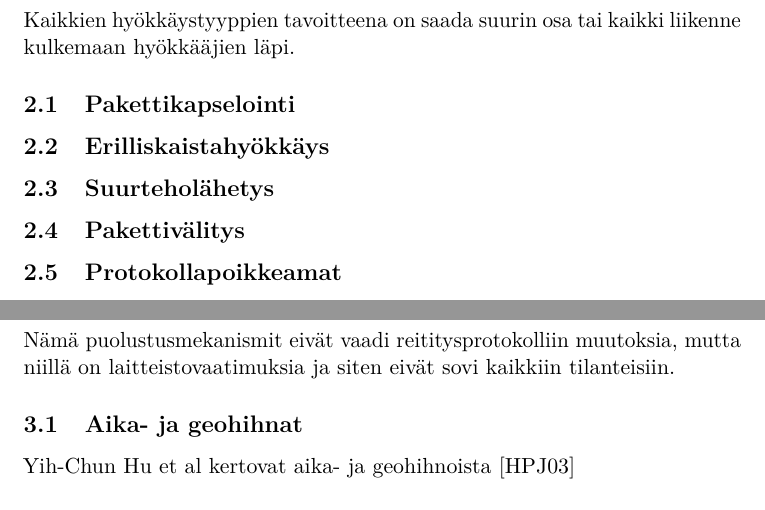
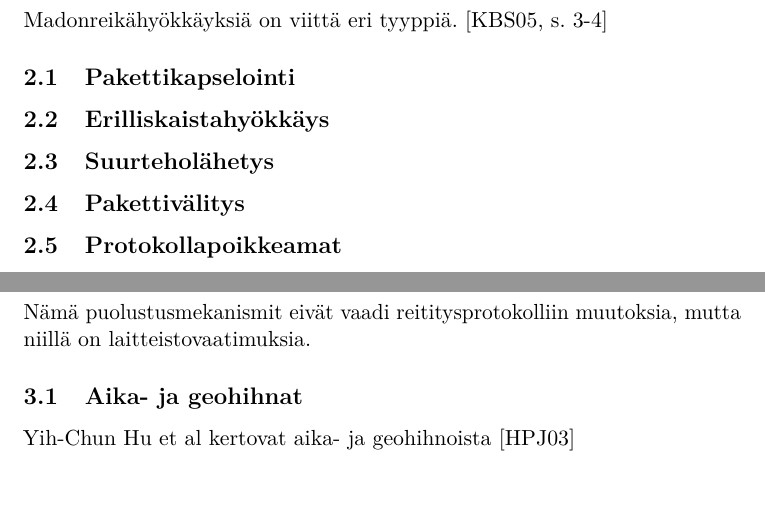
Before and after one commit to unfo/kandi, a LaTeX document (jan-wikholm-kandiaine-2014.tex): two parts of pages 5 and 6 of 8, joined at a grey line, cut at the place of the change. Compiled offline with pdfLaTeX.

Commit message:
hyök. kuvaus cite

```diff
--- a/jan-wikholm-kandiaine-2014.tex
+++ b/jan-wikholm-kandiaine-2014.tex
@@ -131,8 +131,7 @@ Madonreikähyökkäys on erityisen voimakas hyökkäys langattomissa ad hoc -ver
 \newpage
 \section{Hyökkäystyypit}
 
-Kaikkien hyökkäystyyppien tavoitteena on saada suurin osa tai kaikki liikenne kulkemaan
-hyökkääjien läpi.
+Madonreikähyökkäyksiä on viittä eri tyyppiä. \cite[s. 3-4]{liteworp}
 
 \subsection{Pakettikapselointi}
 \subsection{Erilliskaistahyökkäys}
@@ -143,7 +142,7 @@ hyökkääjien läpi.
 \newpage
 \section{Laitteistoriippuvaiset puolustusmekanismit}
 
-Nämä puolustusmekanismit eivät vaadi reititysprotokolliin muutoksia, mutta niillä on laitteistovaatimuksia ja siten eivät sovi kaikkiin tilanteisiin.
+Nämä puolustusmekanismit eivät vaadi reititysprotokolliin muutoksia, mutta niillä on laitteistovaatimuksia.
 
 \subsection{Aika- ja geohihnat}
 Yih-Chun Hu et al kertovat aika- ja geohihnoista \cite{leashes}
```
Also changed, not shown: jan-wikholm-kandiaine-2014.pdf.
